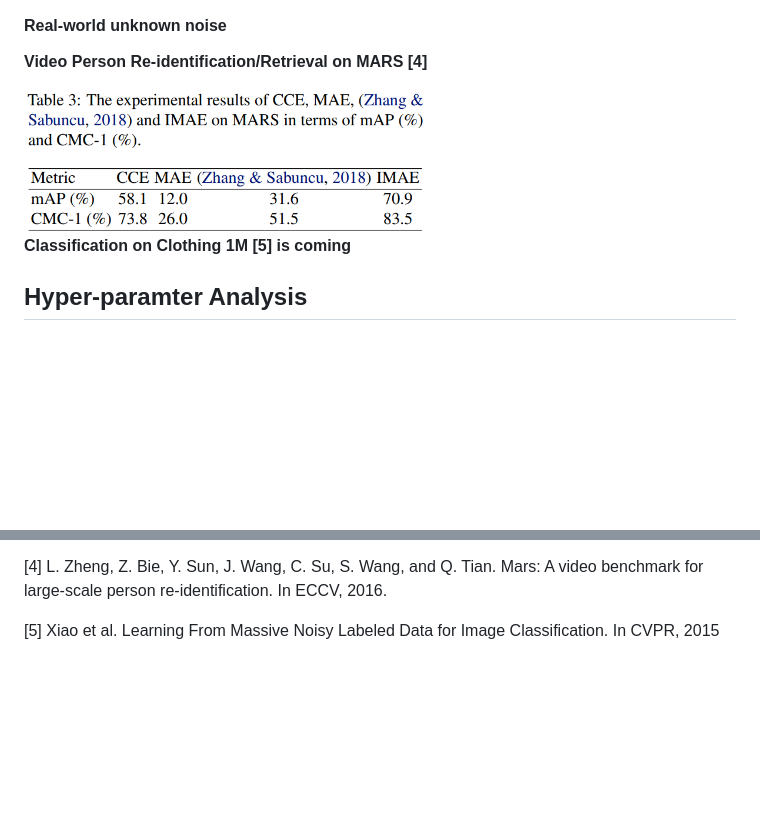
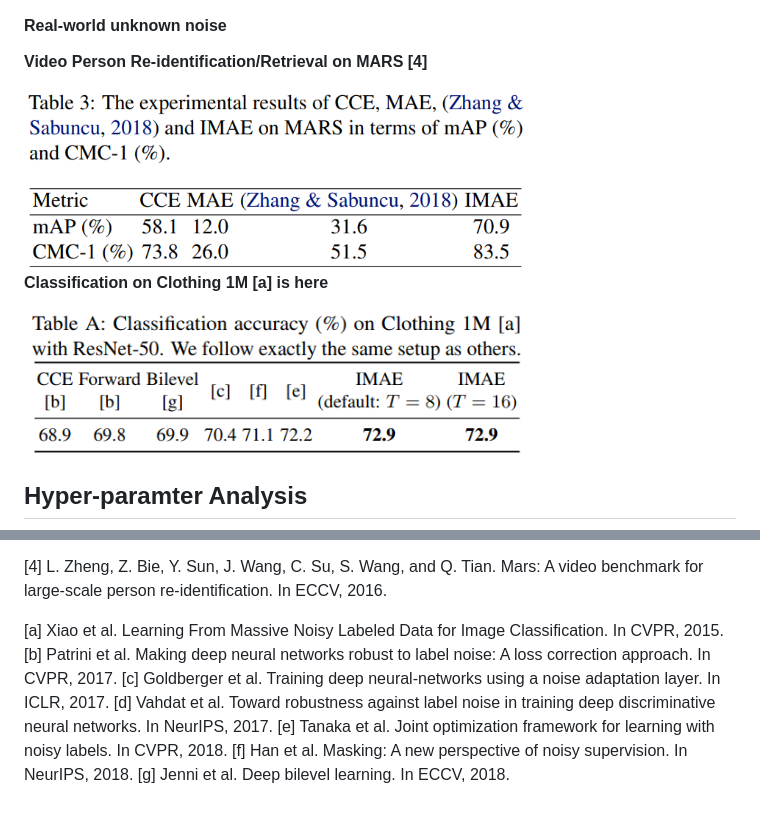
Before and after one commit to XinshaoAmosWang/Improving-Mean-Absolute-Error-against-CCE, a Markdown page: README.md, 2 parts joined by grey strips. GitHub-like rendering; pictures changed too: fig/results_clothing1M.png (added); blank space fills up the shorter version.

```diff
--- a/README.md
+++ b/README.md
@@ -60,9 +60,12 @@ CCE.
 
 **Video Person Re-identification/Retrieval on MARS [4]**
 
-<img src="./fig/person_video_retrieval_on_MARS.png" width="400">
+<img src="./fig/person_video_retrieval_on_MARS.png" width="500">
 
-**Classification on Clothing 1M [5] is coming**
+**Classification on Clothing 1M [a] is here**
+
+<img src="./fig/results_clothing1M.png" width="500">
+
 
 ## Hyper-paramter Analysis
 
@@ -100,5 +165,16 @@ In ICLR, 2017.
 Q. Tian. Mars: A video benchmark for large-scale person
 re-identification. In ECCV, 2016.
 
-[5] Xiao et al. Learning From Massive Noisy Labeled Data for
-Image Classification. In CVPR, 2015
+[a] Xiao et al. Learning From Massive Noisy Labeled Data for
+Image Classification. In CVPR, 2015.
+[b] Patrini et al. Making deep neural networks robust to label noise:
+A loss correction approach. In CVPR, 2017.
+[c] Goldberger et al. Training deep neural-networks using a noise
+adaptation layer. In ICLR, 2017.
+[d] Vahdat et al. Toward robustness against label noise in training
+deep discriminative neural networks. In NeurIPS, 2017.
+[e] Tanaka et al. Joint optimization framework for learning with
+noisy labels. In CVPR, 2018.
+[f] Han et al. Masking: A new perspective of noisy supervision. In
+NeurIPS, 2018.
+[g] Jenni et al. Deep bilevel learning. In ECCV, 2018.
```
Also changed, not shown: other parts of README.md (+62 -0 lines).
